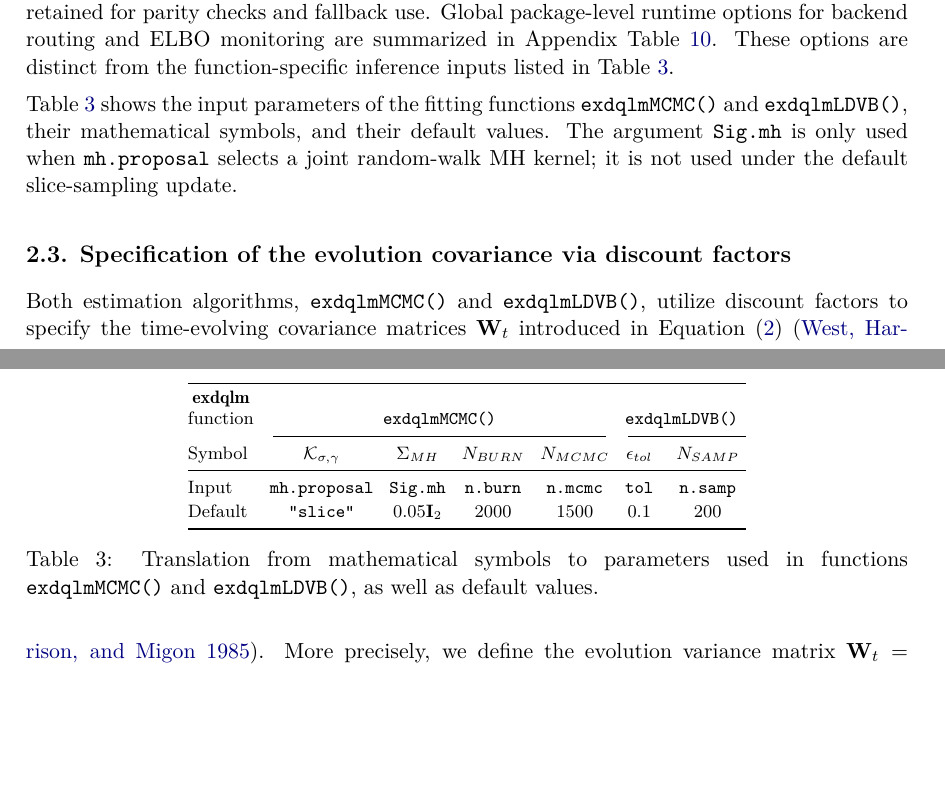
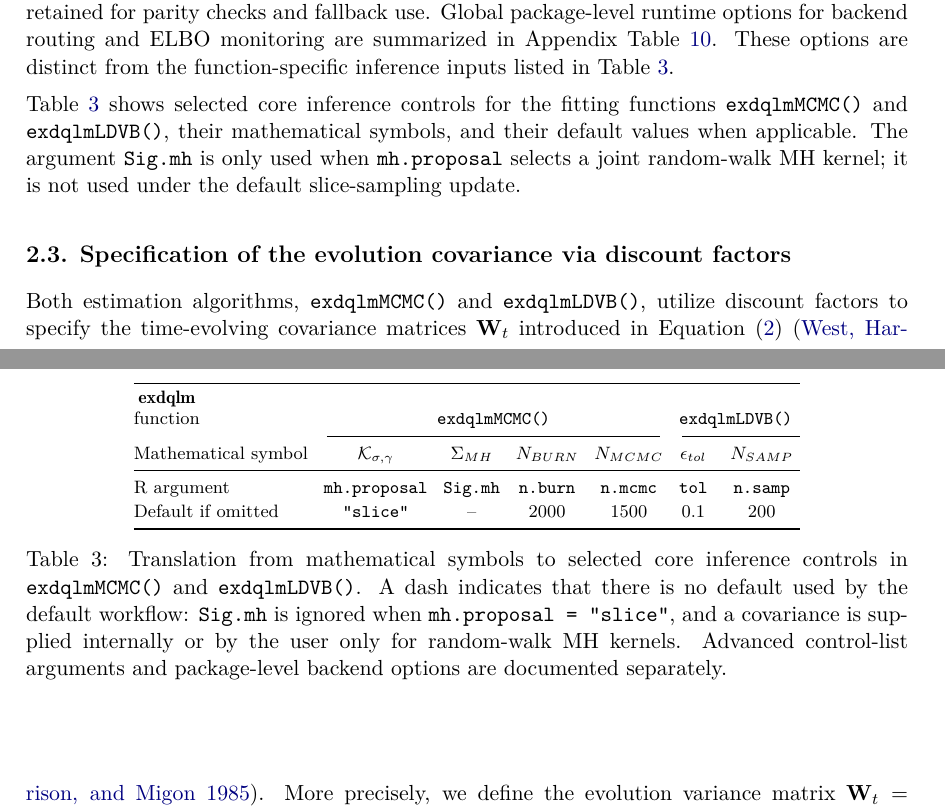
Before and after one commit to AntonioAPDL/exdqlm---Article, a LaTeX document (article4.tex): two parts of pages 6 and 7 of 38, joined at a grey line, cut so that both start at the same text, the shorter picture padded with empty space. Compiled offline with pdfLaTeX.

Commit message:
Update Table 3 inference controls

```diff
--- a/article4.tex
+++ b/article4.tex
@@ -184,22 +184,22 @@ The hierarchical representation of the exDQLM facilitates posterior simulation u
 
 For purposes of model selection or large time series data sets, posterior sampling with the MCMC algorithm can be computationally demanding. To address this, the package includes a variational Bayes (VB) routine for fast approximate posterior estimation. The default routine, \code{exdqlmLDVB()}, uses a mean-field approximation together with a Laplace-Delta treatment of the non-conjugate $(\sigma,\gamma)$ block. The variational Bayes (VB) framework approximates the posterior distribution with partitioned variational distributions \citep{ostwald2014tutorial,beal2003variational}. Under a mean-field factorization, this induces a blockwise coordinate-ascent variational inference scheme. For the exDQLM, the blocks associated with the dynamic coefficients and latent variables admit recognizable closed-form updates, while the joint variational distribution of $\sigma$ and $\gamma$ is non-conjugate. Following the non-conjugate VB strategy of \cite{wang2013nonconjugatevb}, we approximate this block on transformed coordinates and use a second-order Delta method to evaluate the expectations of functions of $(\sigma,\gamma)$ needed by the remaining variational updates. The dynamic regression coefficients are updated within each iteration using a forward filtering backwards smoothing algorithm. Convergence is assessed jointly through the state, scale, skewness, and ELBO diagnostics. After the algorithm reaches convergence with tolerance $\epsilon_{tol}$, $N_{SAMP}$ samples are drawn from the variational distributions, resulting in an approximate sample of the posterior distribution. The output of \code{exdqlmLDVB()} includes the approximate posterior samples as well as the parameters of the variational distributions for all parameters ($\boldsymbol{\theta}_{1:T},v_{1:T},s_{1:T},\gamma,\sigma$). For the $(\gamma,\sigma)$ block, the return also contains the transformed mode, approximate covariance matrix, derived moments, and ELBO terms associated with the Laplace-Delta approximation. Selected state-space computations in the dynamic routines are implemented in \proglang{C++}, with corresponding \proglang{R} code retained for parity checks and fallback use. Global package-level runtime options for backend routing and ELBO monitoring are summarized in Appendix Table \ref{tab:backendopts}. These options are distinct from the function-specific inference inputs listed in Table \ref{table:post}.
 
-Table \ref{table:post} shows the input parameters of the fitting functions \code{exdqlmMCMC()} and \code{exdqlmLDVB()}, their mathematical symbols, and their default values. The argument \code{Sig.mh} is only used when \code{mh.proposal} selects a joint random-walk MH kernel; it is not used under the default slice-sampling update.
+Table \ref{table:post} shows selected core inference controls for the fitting functions \code{exdqlmMCMC()} and \code{exdqlmLDVB()}, their mathematical symbols, and their default values when applicable. The argument \code{Sig.mh} is only used when \code{mh.proposal} selects a joint random-walk MH kernel; it is not used under the default slice-sampling update.
 
-\begin{table}[t!]
+\begin{table}[!htb]
 \centering
 \TableStyle
 \begin{tabular}{@{}lcccccc@{}}
  \toprule
  \shortstack{\pkg{exdqlm}\\function} & \multicolumn{4}{c}{\code{exdqlmMCMC()}} & \multicolumn{2}{c}{\code{exdqlmLDVB()}}  \\
  \cmidrule(lr){2-5}\cmidrule(l){6-7}
- Symbol & $\mathcal{K}_{\sigma,\gamma}$ & $\Sigma_{MH}$ & $N_{BURN}$ & $N_{MCMC}$ & $\epsilon_{tol}$ & $N_{SAMP}$\\
+ Mathematical symbol & $\mathcal{K}_{\sigma,\gamma}$ & $\Sigma_{MH}$ & $N_{BURN}$ & $N_{MCMC}$ & $\epsilon_{tol}$ & $N_{SAMP}$\\
  \midrule
- Input & \code{mh.proposal} & \code{Sig.mh} & \code{n.burn} & \code{n.mcmc} & \code{tol} & \code{n.samp} \\
- Default & \code{"slice"} & $0.05{\bf I}_2$ & 2000 & 1500 & 0.1 & 200 \\
+ R argument & \code{mh.proposal} & \code{Sig.mh} & \code{n.burn} & \code{n.mcmc} & \code{tol} & \code{n.samp} \\
+ Default if omitted & \code{"slice"} & -- & 2000 & 1500 & 0.1 & 200 \\
  \bottomrule
 \end{tabular}
-\caption{Translation from mathematical symbols to parameters used in functions \code{exdqlmMCMC()} and \code{exdqlmLDVB()}, as well as default values.}
+\caption{Translation from mathematical symbols to selected core inference controls in \code{exdqlmMCMC()} and \code{exdqlmLDVB()}. A dash indicates that there is no default used by the default workflow: \code{Sig.mh} is ignored when \code{mh.proposal = "slice"}, and a covariance is supplied internally or by the user only for random-walk MH kernels. Advanced control-list arguments and package-level backend options are documented separately.}
 \label{table:post}
 \end{table}
 
```
Also changed, not shown: article4.pdf, 1 other file.
